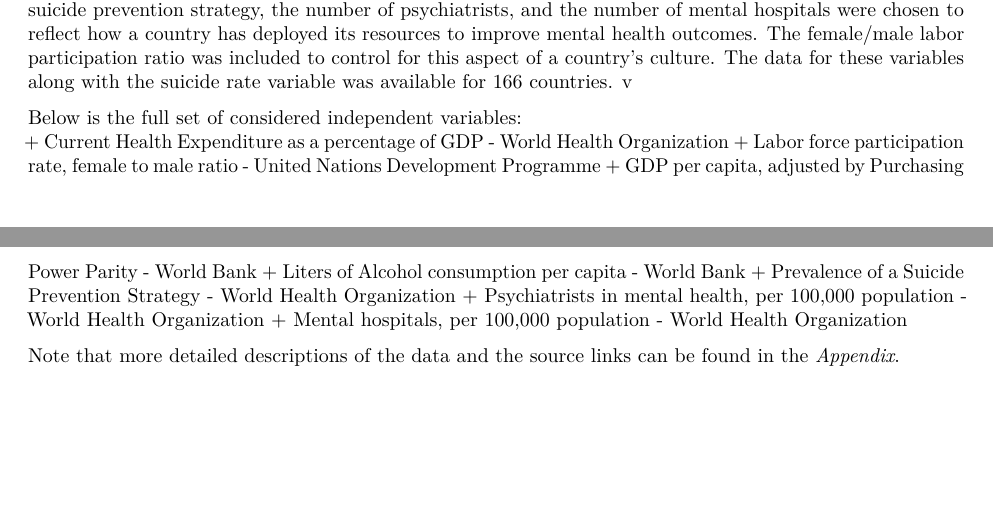
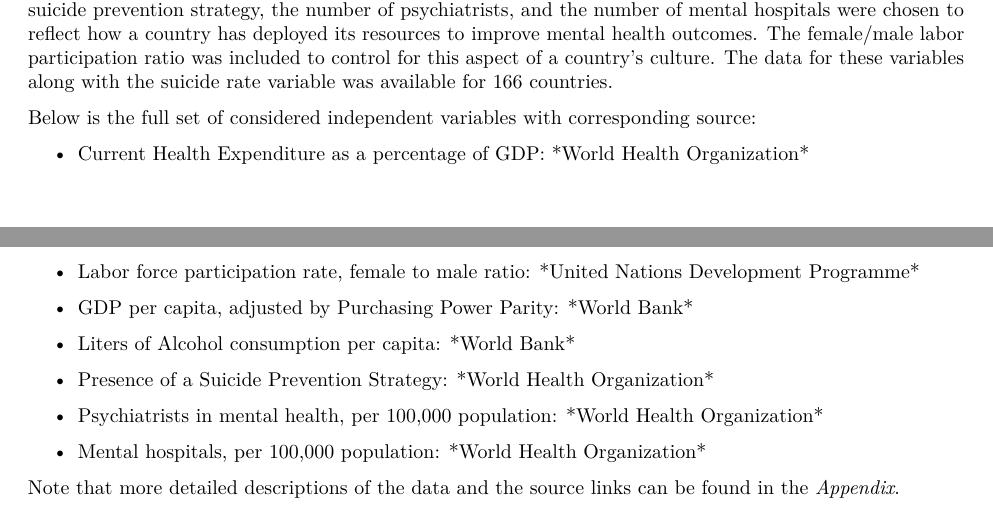
Before and after one commit to pewilliams/regression-mei-team-proj, an R Markdown document (report/Project_Report.Rmd): two parts of pages 5 and 6 of 17, joined at a grey line, cut so that both start at the same text, the shorter picture padded with empty space. Rendered offline with R 4.5, knitr and Pandoc, then LaTeX, with nearby package versions.

Commit message:
adding cleaned up bullets

```diff
--- a/report/Project_Report.Rmd
+++ b/report/Project_Report.Rmd
@@ -86,19 +86,21 @@ Due to the sheer number of potential factors associated with suicide and the com
 
 Among the domains in consideration were lifestyle, medical/mental health, economic, and suicide-focused policy. The core dataset we plan to rely on comes directly from the World Health Organization (*WHO*). The key measure of interest for our study is the age-standardized suicide rate by country, which is defined as a weighted average of the age-specific mortality rates per 100,000 persons, where the weights are the proportions of persons in the corresponding age groups of the WHO standard population, see the Appendix section for details on how this is estimated.  Estimates of age-standardized suicide rates were taken in the year with the most recent available data for each country from the *WHO*.
 
-In addition to the core suicide rate statistics provided above, we append country-level data from ancillary data sources. Health Expenditure and GDP per capita were chosen to reflect the resources that a country has its disposal to reduce the suicide rate. Liters of Alcohol per capita was chosen to account for an aspect of culture (alcohol consumption) that the media often links to mental health outcomes. The prevalence of a suicide prevention strategy, the number of psychiatrists, and the number of mental hospitals were chosen to reflect how a country has deployed its resources to improve mental health outcomes. The female/male labor participation ratio was included to control for this aspect of a country’s culture. The data for these variables along with the suicide rate variable was available for 166 countries. v
+In addition to the core suicide rate statistics provided above, we append country-level data from ancillary data sources. Health Expenditure and GDP per capita were chosen to reflect the resources that a country has its disposal to reduce the suicide rate. Liters of Alcohol per capita was chosen to account for an aspect of culture (alcohol consumption) that the media often links to mental health outcomes. The prevalence of a suicide prevention strategy, the number of psychiatrists, and the number of mental hospitals were chosen to reflect how a country has deployed its resources to improve mental health outcomes. The female/male labor participation ratio was included to control for this aspect of a country’s culture. The data for these variables along with the suicide rate variable was available for 166 countries.
 
-Below is the full set of considered independent variables:
-  + Current Health Expenditure as a percentage of GDP - World Health Organization
-  + Labor force participation rate, female to male ratio - United Nations Development Programme
-  + GDP per capita, adjusted by Purchasing Power Parity - World Bank
-  + Liters of Alcohol consumption per capita - World Bank
-  + Prevalence of a Suicide Prevention Strategy - World Health Organization
-  + Psychiatrists in mental health, per 100,000 population - World Health Organization
-  + Mental hospitals, per 100,000 population - World Health Organization
+Below is the full set of considered independent variables with corresponding source:
+
+\begin{itemize}
+  \item Current Health Expenditure as a percentage of GDP: *World Health Organization*
+  \item Labor force participation rate, female to male ratio: *United Nations Development Programme*
+  \item GDP per capita, adjusted by Purchasing Power Parity: *World Bank*
+  \item Liters of Alcohol consumption per capita: *World Bank*
+  \item Presence of a Suicide Prevention Strategy: *World Health Organization*
+  \item Psychiatrists in mental health, per 100,000 population: *World Health Organization*
+  \item Mental hospitals, per 100,000 population: *World Health Organization*
+\end{itemize}
 
 Note that more detailed descriptions of the data and the source links can be found in the *Appendix*.
-
 
 # Modeling \& Assumptions
 
```
Also changed, not shown: report/plots.R (+15 -1 lines), report/Project_Report.pdf, report/Project_Report.tex, report/Project_Report_files/figure-latex/a_alc_plot-1.pdf, report/Project_Report_files/figure-latex/africa_map_plot-1.pdf, report/Project_Report_files/figure-latex/agdp_plot-1.pdf, report/Project_Report_files/figure-latex/russia_map_plot-1.pdf, report/Project_Report_files/figure-latex/sstrat_plot-1.pdf, report/Project_Report.Rmd (2 more changed lines), 3 other files.
